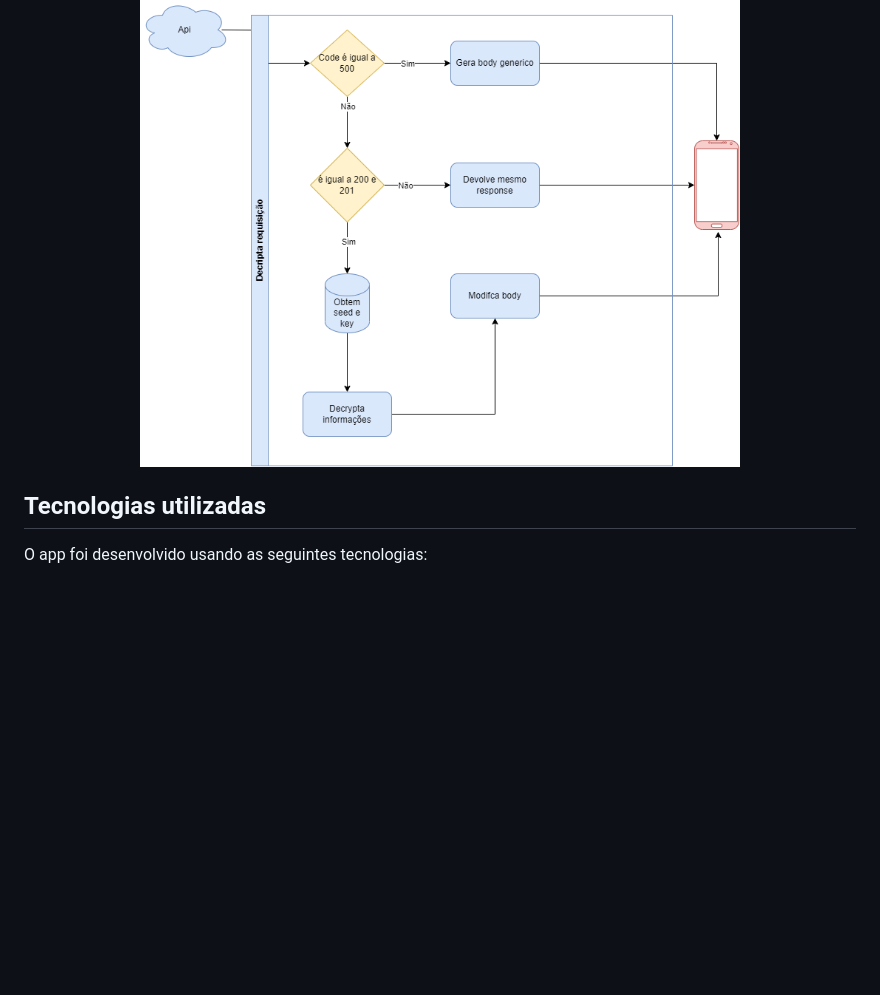
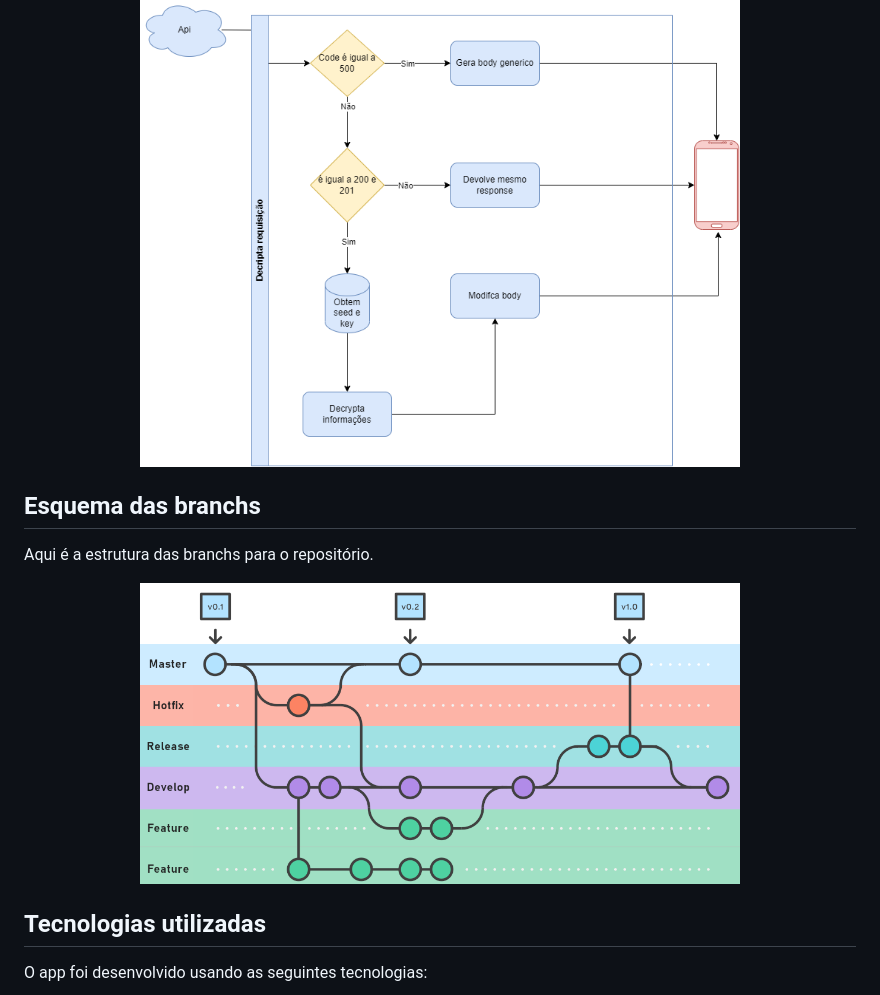
Before and after one commit to raphaelmaracaipe/portfolio-android, a Markdown page: README.md, the part around the change. Drawn GitHub-style; pictures changed too: docs/gitflow_completo.png (added); blank space fills up the shorter version.

Commit message:
Atualização do readme.

```diff
--- a/README.md
+++ b/README.md
@@ -32,6 +32,11 @@ Toda requisição que contém body em sua requisição e/ou resposta será encri
   <img src="./docs/decrypted.png" width="600"/>
 </p>
 
+## Esquema das branchs
+Aqui é a estrutura das branchs para o repositório.
+<p align="center">
+  <img src="./docs/gitflow_completo.png" width="600" />
+</p>
 
 ## Tecnologias utilizadas
 
```
